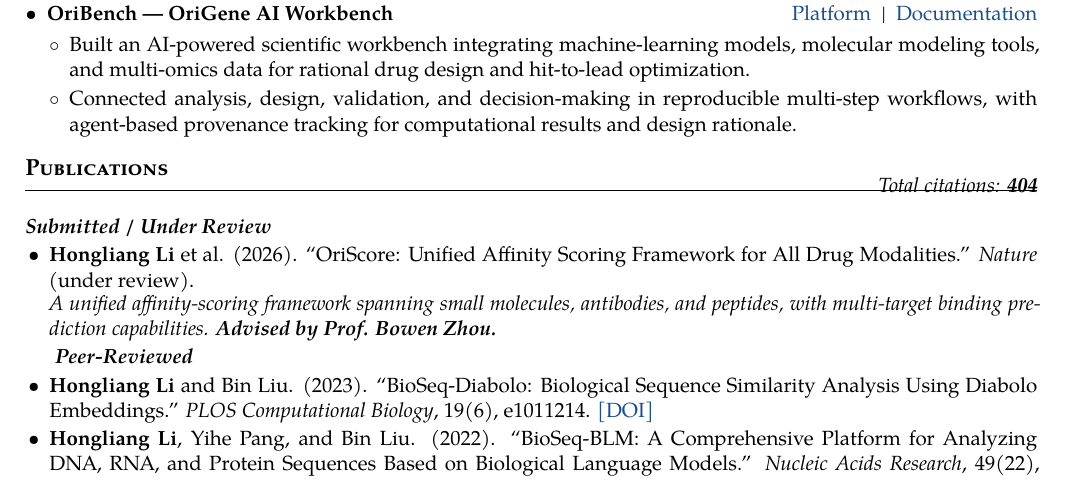
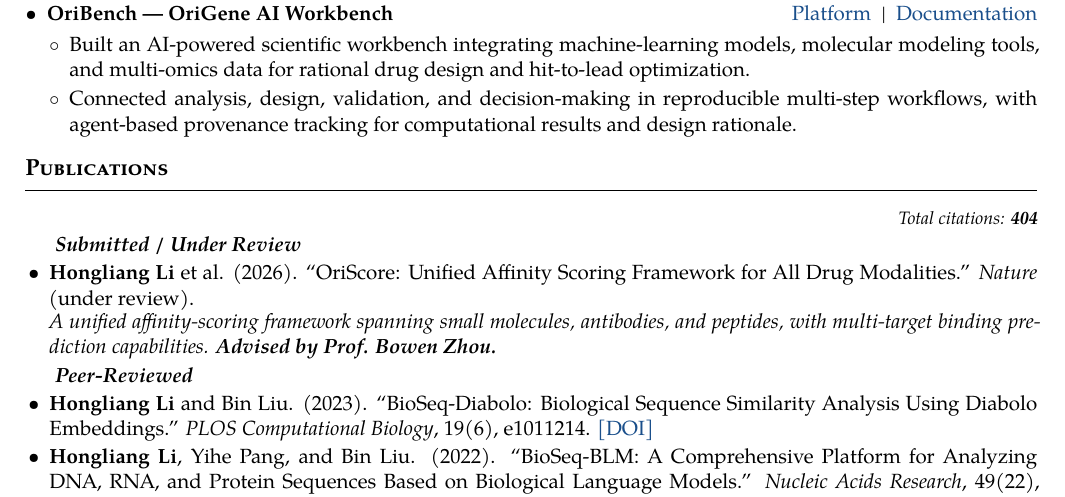
Before and after one commit to Zimiao1025/Hongliang-Li-CV, a LaTeX document (main.tex): part of page 2 of 2, cut so that both start at the same text. Compiled offline with XeLaTeX.

Commit message:
Fix publication citation count spacing

```diff
--- a/main.tex
+++ b/main.tex
@@ -152,10 +152,8 @@
 \end{detailitems}
 
 \section{Publications}
-\vspace{-0.28em}
-\begin{flushright}
-  \vspace{-1.25em}\textit{Total citations: \textbf{\CVCitations}}\vspace{-0.20em}
-\end{flushright}
+\noindent\hfill{\small\textit{Total citations: \textbf{\CVCitations}}}\par
+\vspace{0.12em}
 {\bfseries\itshape Submitted / Under Review}
 \publication{\textbf{Hongliang Li} et al. (2026). ``OriScore: Unified Affinity Scoring Framework for All Drug Modalities.'' \textit{Nature} (under review).\\[-0.1em]
 \textit{A unified affinity-scoring framework spanning small molecules, antibodies, and peptides, with multi-target binding prediction capabilities. \textbf{Advised by Prof. Bowen Zhou.}}}
```
